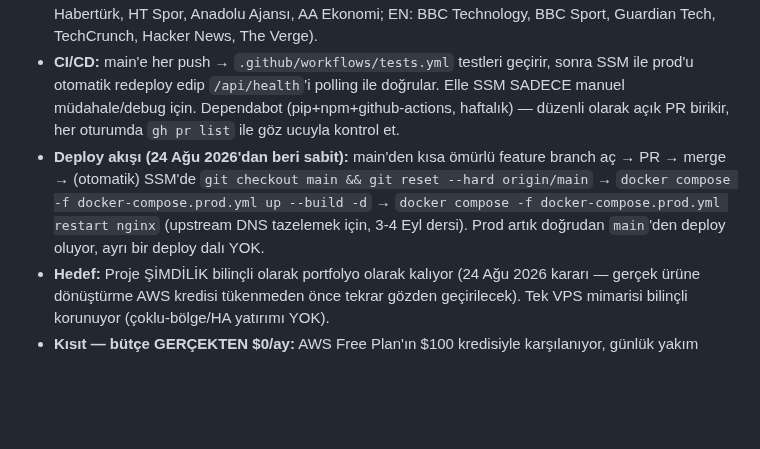
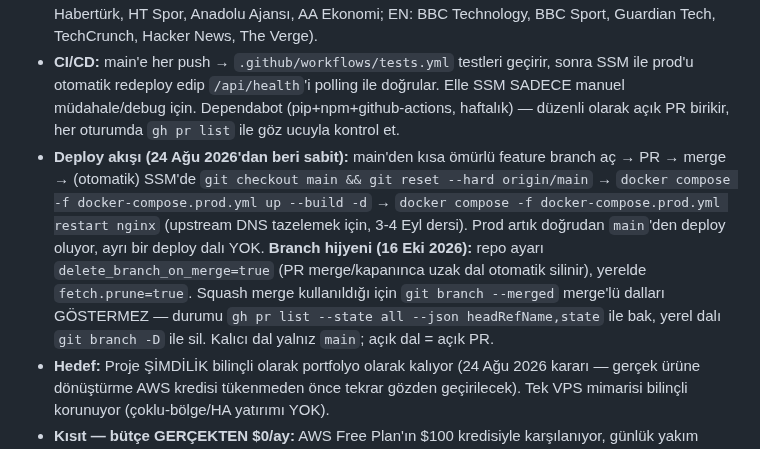
Before and after one commit to MaviMakumba/NexStream-News-Engine, a Markdown page: CLAUDE.md, the part around the change. GitHub-like rendering; blank space fills up the shorter version.

Commit message:
docs: branch hijyeni kurali (delete_branch_on_merge, fetch.prune, squash merge notu) (#212)

```diff
--- a/CLAUDE.md
+++ b/CLAUDE.md
@@ -120,7 +120,7 @@ container-crash testleri bunu yakalamaz, sadece gerçek reboot ortaya çıkarır
 - **Mesaj kuyruğu:** Redpanda (Kafka wire-protokolü konuşan tek binary, `aiokafka` client kodu değişmedi).
 - **Haber kaynağı:** 17 (TR: TRT Haber, BBC Türkçe, Hürriyet, Hürriyet Spor, Sabah, CNN Türk, Sözcü, Habertürk, HT Spor, Anadolu Ajansı, AA Ekonomi; EN: BBC Technology, BBC Sport, Guardian Tech, TechCrunch, Hacker News, The Verge).
 - **CI/CD:** main'e her push → `.github/workflows/tests.yml` testleri geçirir, sonra SSM ile prod'u otomatik redeploy edip `/api/health`'i polling ile doğrular. Elle SSM SADECE manuel müdahale/debug için. Dependabot (pip+npm+github-actions, haftalık) — düzenli olarak açık PR birikir, her oturumda `gh pr list` ile göz ucuyla kontrol et.
-- **Deploy akışı (24 Ağu 2026'dan beri sabit):** main'den kısa ömürlü feature branch aç → PR → merge → (otomatik) SSM'de `git checkout main && git reset --hard origin/main` → `docker compose -f docker-compose.prod.yml up --build -d` → `docker compose -f docker-compose.prod.yml restart nginx` (upstream DNS tazelemek için, 3-4 Eyl dersi). Prod artık doğrudan `main`'den deploy oluyor, ayrı bir deploy dalı YOK.
+- **Deploy akışı (24 Ağu 2026'dan beri sabit):** main'den kısa ömürlü feature branch aç → PR → merge → (otomatik) SSM'de `git checkout main && git reset --hard origin/main` → `docker compose -f docker-compose.prod.yml up --build -d` → `docker compose -f docker-compose.prod.yml restart nginx` (upstream DNS tazelemek için, 3-4 Eyl dersi). Prod artık doğrudan `main`'den deploy oluyor, ayrı bir deploy dalı YOK. **Branch hijyeni (16 Eki 2026):** repo ayarı `delete_branch_on_merge=true` (PR merge/kapanınca uzak dal otomatik silinir), yerelde `fetch.prune=true`. Squash merge kullanıldığı için `git branch --merged` merge'lü dalları GÖSTERMEZ — durumu `gh pr list --state all --json headRefName,state` ile bak, yerel dalı `git branch -D` ile sil. Kalıcı dal yalnız `main`; açık dal = açık PR.
 - **Hedef:** Proje ŞİMDİLİK bilinçli olarak portfolyo olarak kalıyor (24 Ağu 2026 kararı — gerçek ürüne dönüştürme AWS kredisi tükenmeden önce tekrar gözden geçirilecek). Tek VPS mimarisi bilinçli korunuyor (çoklu-bölge/HA yatırımı YOK).
 - **Kısıt — bütçe GERÇEKTEN $0/ay:** AWS Free Plan'ın $100 kredisiyle karşılanıyor, günlük yakım ~$0,93 (~$28/ay) → **7 Eki 2026 konsol: $73,84 kaldı, Free Plan 28 Ocak 2027'de biter ve hesap kapanır** (gerçek yakım ~$0,37/gün; eski ~Kasım tahmini yanlıştı) — Ocak'tan önce Paid/Hetzner kararı gerekir. En iyi araştırılmış alternatif: Hetzner CX33 (~$9-10/ay); Oracle Free artık güvenilmez (limitler habersiz düşürüldü), en fazla yedek. RAM darsa ilk kapatılacaklar: Prometheus/Grafana/Loki/Promtail → Redis → backup container'ı. Detay/tam karşılaştırma: CHANGELOG.
 
```
